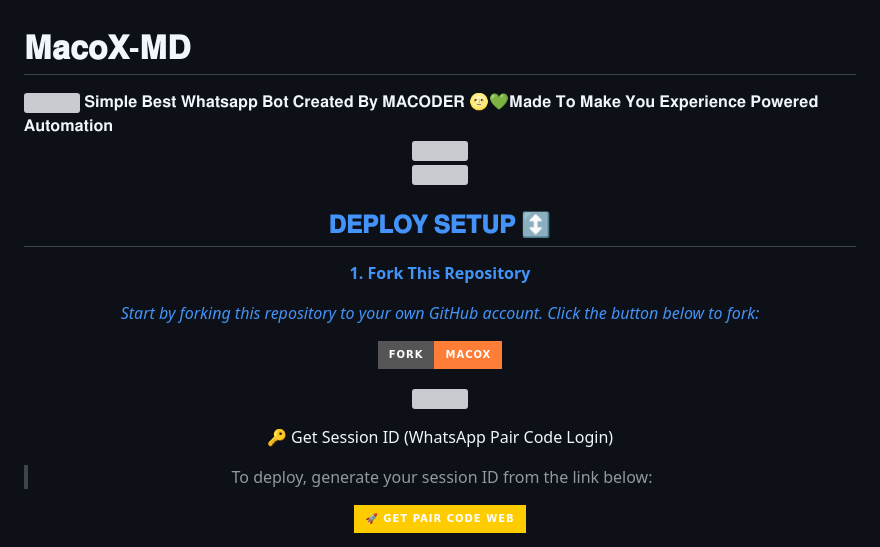
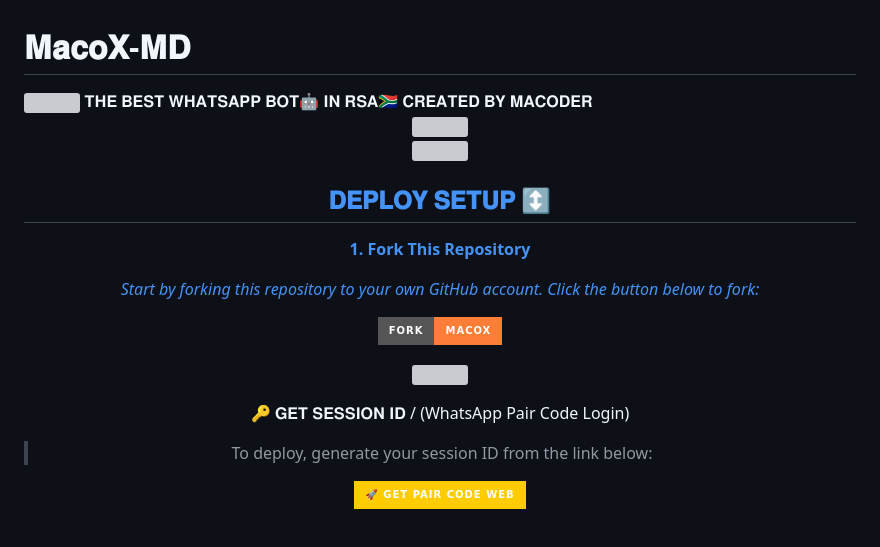
Before and after one commit to macoder67/MacoX-session, a Markdown page: README.md, the part around the change. Rendered like a GitHub page; badges without logos; grey boxes are pictures that could not be loaded.

```diff
--- a/README.md
+++ b/README.md
@@ -1,7 +1,8 @@
 # 𝐌𝐚𝐜𝐨𝐗-𝐌𝐃
 
 <img src="https://i.imgur.com/dBaSKWF.gif" height="90" width="100%">
-𝐒𝐢𝐦𝐩𝐥𝐞 𝐁𝐞𝐬𝐭 𝐖𝐡𝐚𝐭𝐬𝐚𝐩𝐩 𝐁𝐨𝐭 𝐂𝐫𝐞𝐚𝐭𝐞𝐝 𝐁𝐲 𝐌𝐀𝐂𝐎𝐃𝐄𝐑 🌝💚𝐌𝐚𝐝𝐞 𝐓𝐨 𝐌𝐚𝐤𝐞 𝐘𝐨𝐮  𝐄𝐱𝐩𝐞𝐫𝐢𝐞𝐧𝐜𝐞  𝐏𝐨𝐰𝐞𝐫𝐞𝐝 𝐀𝐮𝐭𝐨𝐦𝐚𝐭𝐢𝐨𝐧
+𝐓𝐇𝐄 𝐁𝐄𝐒𝐓 𝐖𝐇𝐀𝐓𝐒𝐀𝐏𝐏 𝐁𝐎𝐓🤖 𝐈𝐍 𝐑𝐒𝐀🇿🇦
+𝐂𝐑𝐄𝐀𝐓𝐄𝐃 𝐁𝐘 𝐌𝐀𝐂𝐎𝐃𝐄𝐑
 <div class = "repo" align = "center">
 
 <a href = "#">
@@ -20,7 +21,7 @@
 
 <a><img src='https://i.imgur.com/LyHic3i.gif'/>
 
-🔑 Get Session ID (WhatsApp Pair Code Login)
+🔑 𝐆𝐄𝐓 𝐒𝐄𝐒𝐒𝐈𝐎𝐍 𝐈𝐃 / (WhatsApp Pair Code Login)
 
 > To deploy, generate your session ID from the link below:
 <p align="center">
```
